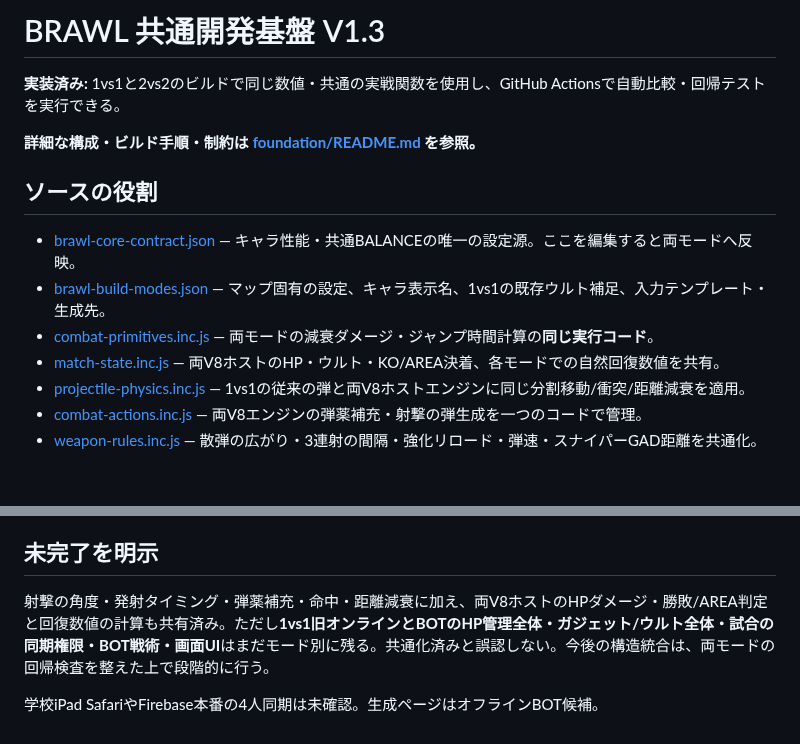
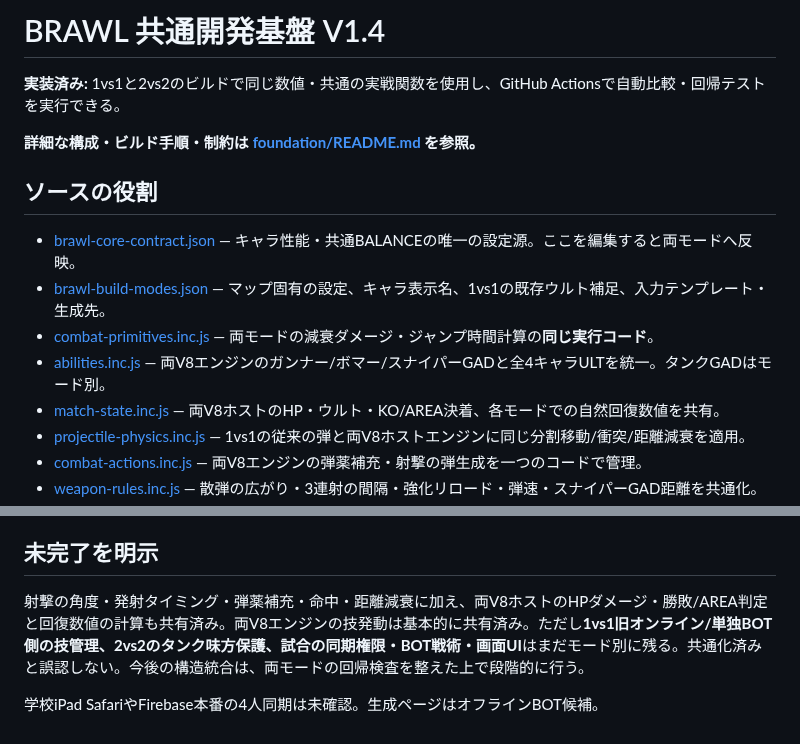
Before and after one commit to 8mahi8/brawl-bot-playtest, a Markdown page: shared/README.md, 2 parts joined by grey strips. GitHub-like rendering; blank space fills up the shorter version.

Commit message:
docs: shared BRAWL guide now includes canonical V8 abilities V1.4

```diff
--- a/shared/README.md
+++ b/shared/README.md
@@ -1,4 +1,4 @@
-# BRAWL 共通開発基盤 V1.3
+# BRAWL 共通開発基盤 V1.4
 
 **実装済み:** 1vs1と2vs2のビルドで同じ数値・共通の実戦関数を使用し、GitHub Actionsで自動比較・回帰テストを実行できる。
 
@@ -9,6 +9,7 @@
 - [brawl-core-contract.json](./brawl-core-contract.json) — キャラ性能・共通BALANCEの唯一の設定源。ここを編集すると両モードへ反映。
 - [brawl-build-modes.json](./brawl-build-modes.json) — マップ固有の設定、キャラ表示名、1vs1の既存ウルト補足、入力テンプレート・生成先。
 - [combat-primitives.inc.js](./runtime/combat-primitives.inc.js) — 両モードの減衰ダメージ・ジャンプ時間計算の**同じ実行コード**。
+- [abilities.inc.js](./runtime/abilities.inc.js) — 両V8エンジンのガンナー/ボマー/スナイパーGADと全4キャラULTを統一。タンクGADはモード別。
 - [match-state.inc.js](./runtime/match-state.inc.js) — 両V8ホストのHP・ウルト・KO/AREA決着、各モードでの自然回復数値を共有。
 - [projectile-physics.inc.js](./runtime/projectile-physics.inc.js) — 1vs1の従来の弾と両V8ホストエンジンに同じ分割移動/衝突/距離減衰を適用。
 - [combat-actions.inc.js](./runtime/combat-actions.inc.js) — 両V8エンジンの弾薬補充・射撃の弾生成を一つのコードで管理。
@@ -28,6 +29,6 @@
 
 ## 未完了を明示
 
-射撃の角度・発射タイミング・弾薬補充・命中・距離減衰に加え、両V8ホストのHPダメージ・勝敗/AREA判定と回復数値の計算も共有済み。ただし**1vs1旧オンラインとBOTのHP管理全体・ガジェット/ウルト全体・試合の同期権限・BOT戦術・画面UI**はまだモード別に残る。共通化済みと誤認しない。今後の構造統合は、両モードの回帰検査を整えた上で段階的に行う。
+射撃の角度・発射タイミング・弾薬補充・命中・距離減衰に加え、両V8ホストのHPダメージ・勝敗/AREA判定と回復数値の計算も共有済み。両V8エンジンの技発動は基本的に共有済み。ただし**1vs1旧オンライン/単独BOT側の技管理、2vs2のタンク味方保護、試合の同期権限・BOT戦術・画面UI**はまだモード別に残る。共通化済みと誤認しない。今後の構造統合は、両モードの回帰検査を整えた上で段階的に行う。
 
 学校iPad SafariやFirebase本番の4人同期は未確認。生成ページはオフラインBOT候補。
```
